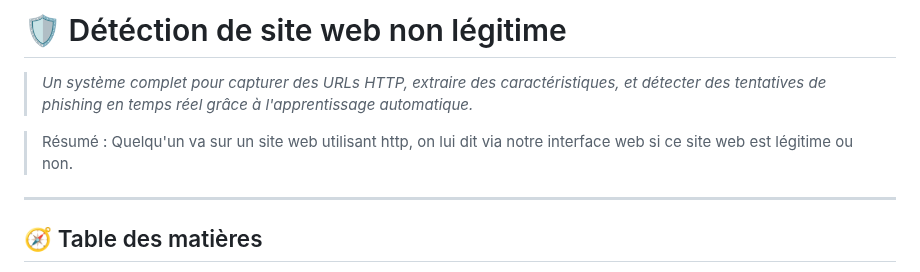
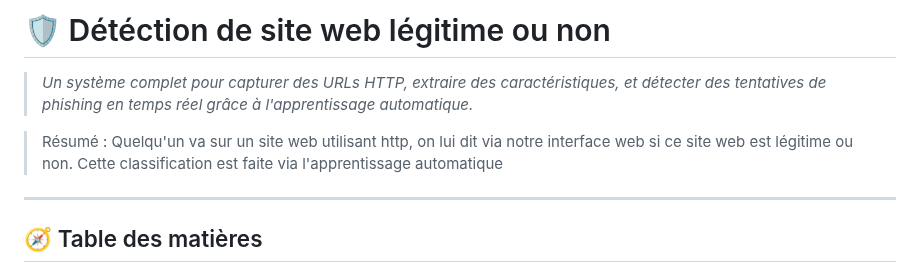
Before and after one commit to Bamolitho/phishing-detection-ml, a Markdown page: README.md, the part around the change. Drawn GitHub-style.

```diff
--- a/README.md
+++ b/README.md
@@ -1,7 +1,7 @@
-# 🛡️ Détéction de site web non légitime
+# 🛡️ Détéction de site web légitime ou non
 > _Un système complet pour capturer des URLs HTTP, extraire des caractéristiques, et détecter des tentatives de phishing en temps réel grâce à l'apprentissage automatique._
 
-> Résumé : Quelqu'un va sur un site web utilisant http, on lui dit via notre interface web si ce site web est légitime ou non.
+> Résumé : Quelqu'un va sur un site web utilisant http, on lui dit via notre interface web si ce site web est légitime ou non. Cette classification est faite via l'apprentissage automatique
 ---
 ## 🧭 Table des matières
 
```
